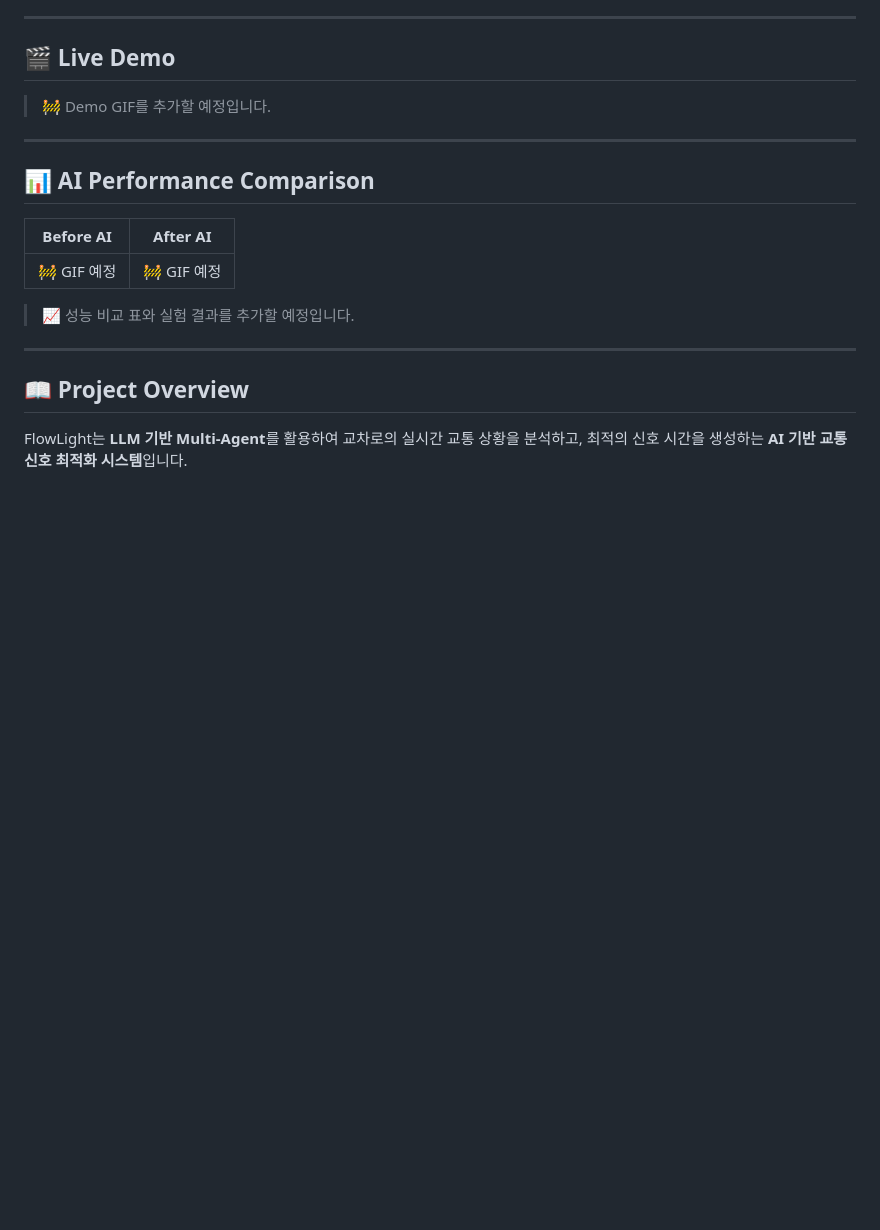
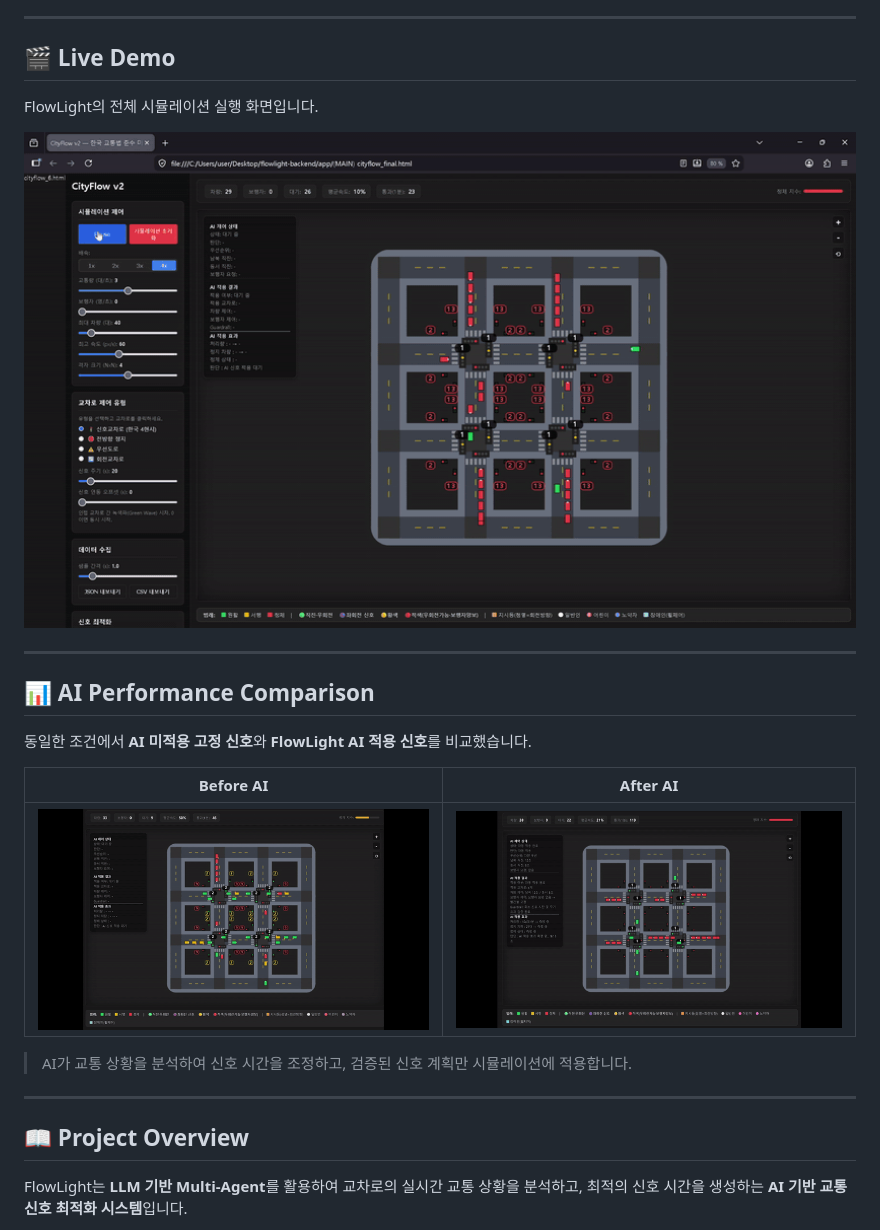
Before and after one commit to jihooni217/FlowLight-AI-Traffic-Signal, a Markdown page: README_v2.md, the part around the change. Drawn GitHub-style; blank space fills up the shorter version.

```diff
--- a/README_v2.md
+++ b/README_v2.md
@@ -18,17 +18,23 @@
 
 ## 🎬 Live Demo
 
-> 🚧 Demo GIF를 추가할 예정입니다.
+FlowLight의 전체 시뮬레이션 실행 화면입니다.
+
+<p align="center">
+  <img src="docs/flowlight_live_demo.gif" width="100%">
+</p>
 
 ---
 
 ## 📊 AI Performance Comparison
 
+동일한 조건에서 **AI 미적용 고정 신호**와 **FlowLight AI 적용 신호**를 비교했습니다.
+
 | Before AI | After AI |
-|------------|----------|
-| 🚧 GIF 예정 | 🚧 GIF 예정 |
+|----------|---------|
+| <img src="docs/flowlight_before_ai.gif" width="100%"> | <img src="docs/flowlight_after_ai.gif" width="100%"> |
 
-> 📈 성능 비교 표와 실험 결과를 추가할 예정입니다.
+> AI가 교통 상황을 분석하여 신호 시간을 조정하고, 검증된 신호 계획만 시뮬레이션에 적용합니다.
 
 ---
 
```
